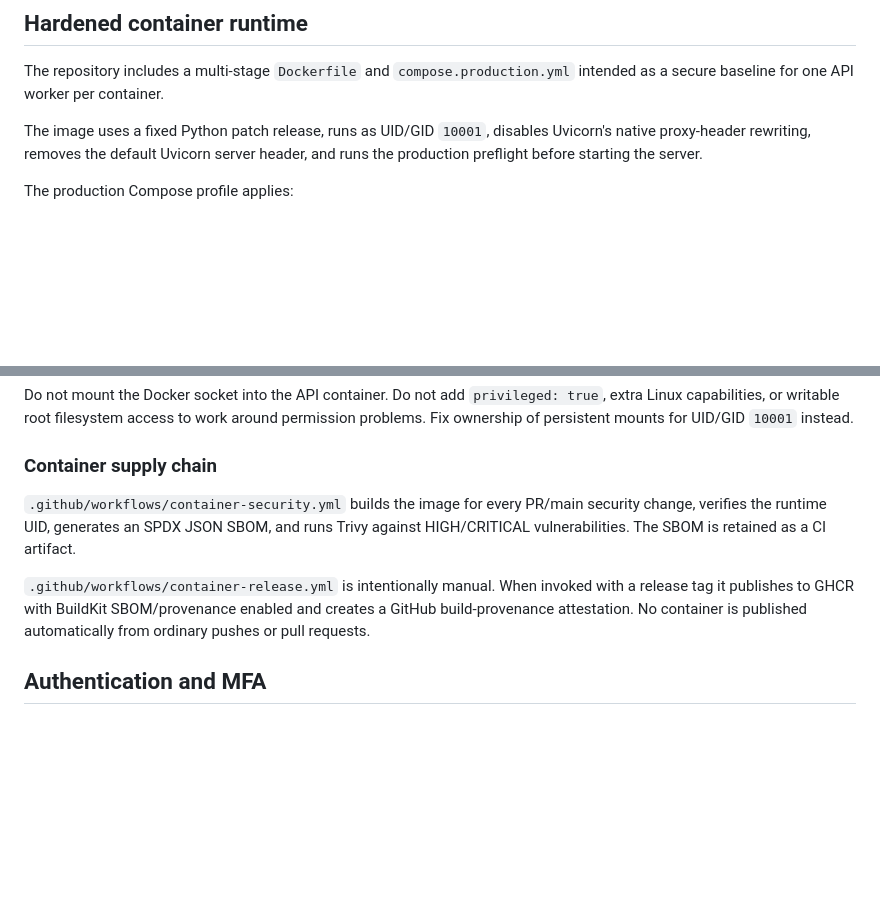
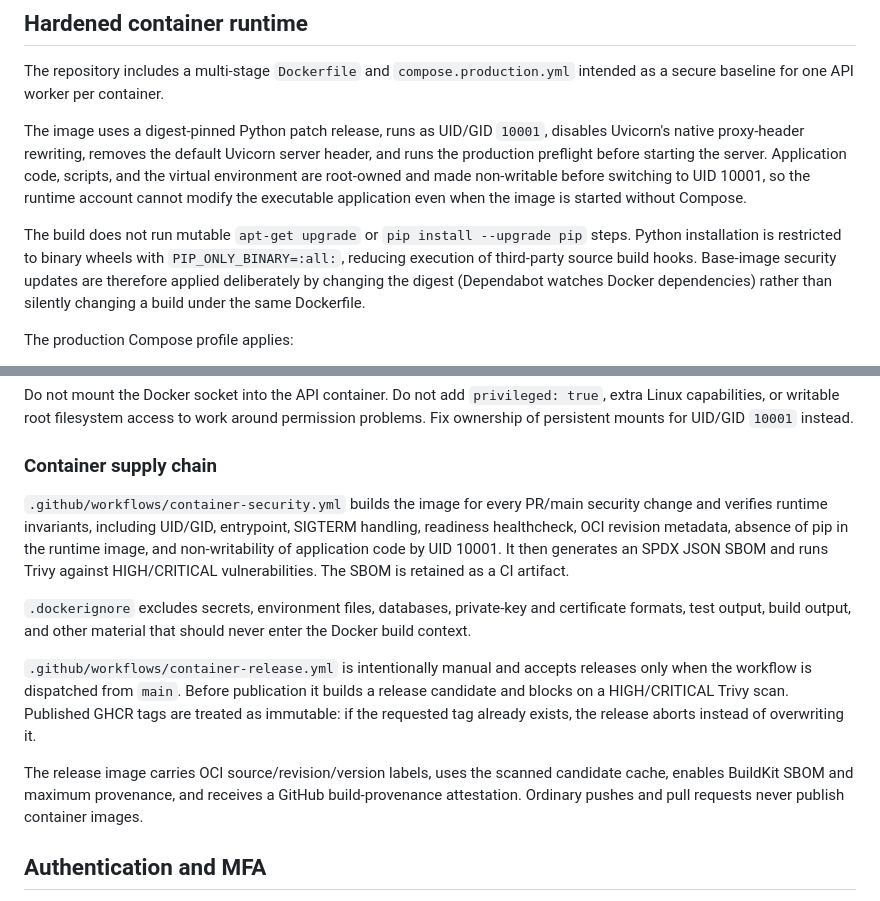
Before and after one commit to Lucioelpro22/anti-grooming-alert-system-, a Markdown page: docs/PRODUCTION_SECURITY.md, 2 parts joined by grey strips. Rendered like a GitHub page; blank space fills up the shorter version.

Commit message:
docs: document immutable container runtime and release gates

```diff
--- a/docs/PRODUCTION_SECURITY.md
+++ b/docs/PRODUCTION_SECURITY.md
@@ -110,9 +110,19 @@ The repository includes a multi-stage `Dockerfile` and
 `compose.production.yml` intended as a secure baseline for one API worker per
 container.
 
-The image uses a fixed Python patch release, runs as UID/GID `10001`, disables
-Uvicorn's native proxy-header rewriting, removes the default Uvicorn server
-header, and runs the production preflight before starting the server.
+The image uses a digest-pinned Python patch release, runs as UID/GID `10001`,
+disables Uvicorn's native proxy-header rewriting, removes the default Uvicorn
+server header, and runs the production preflight before starting the server.
+Application code, scripts, and the virtual environment are root-owned and made
+non-writable before switching to UID 10001, so the runtime account cannot modify
+the executable application even when the image is started without Compose.
+
+The build does not run mutable `apt-get upgrade` or `pip install --upgrade pip`
+steps. Python installation is restricted to binary wheels with
+`PIP_ONLY_BINARY=:all:`, reducing execution of third-party source build hooks.
+Base-image security updates are therefore applied deliberately by changing the
+digest (Dependabot watches Docker dependencies) rather than silently changing a
+build under the same Dockerfile.
 
 The production Compose profile applies:
 
@@ -149,14 +159,26 @@ for UID/GID `10001` instead.
 ### Container supply chain
 
 `.github/workflows/container-security.yml` builds the image for every PR/main
-security change, verifies the runtime UID, generates an SPDX JSON SBOM, and runs
-Trivy against HIGH/CRITICAL vulnerabilities. The SBOM is retained as a CI
-artifact.
+security change and verifies runtime invariants, including UID/GID, entrypoint,
+SIGTERM handling, readiness healthcheck, OCI revision metadata, absence of pip in
+the runtime image, and non-writability of application code by UID 10001. It then
+generates an SPDX JSON SBOM and runs Trivy against HIGH/CRITICAL vulnerabilities.
+The SBOM is retained as a CI artifact.
 
-`.github/workflows/container-release.yml` is intentionally manual. When
-invoked with a release tag it publishes to GHCR with BuildKit SBOM/provenance
-enabled and creates a GitHub build-provenance attestation. No container is
-published automatically from ordinary pushes or pull requests.
+`.dockerignore` excludes secrets, environment files, databases, private-key and
+certificate formats, test output, build output, and other material that should
+never enter the Docker build context.
+
+`.github/workflows/container-release.yml` is intentionally manual and accepts
+releases only when the workflow is dispatched from `main`. Before publication it
+builds a release candidate and blocks on a HIGH/CRITICAL Trivy scan. Published
+GHCR tags are treated as immutable: if the requested tag already exists, the
+release aborts instead of overwriting it.
+
+The release image carries OCI source/revision/version labels, uses the scanned
+candidate cache, enables BuildKit SBOM and maximum provenance, and receives a
+GitHub build-provenance attestation. Ordinary pushes and pull requests never
+publish container images.
 
 ## Authentication and MFA
 
```
